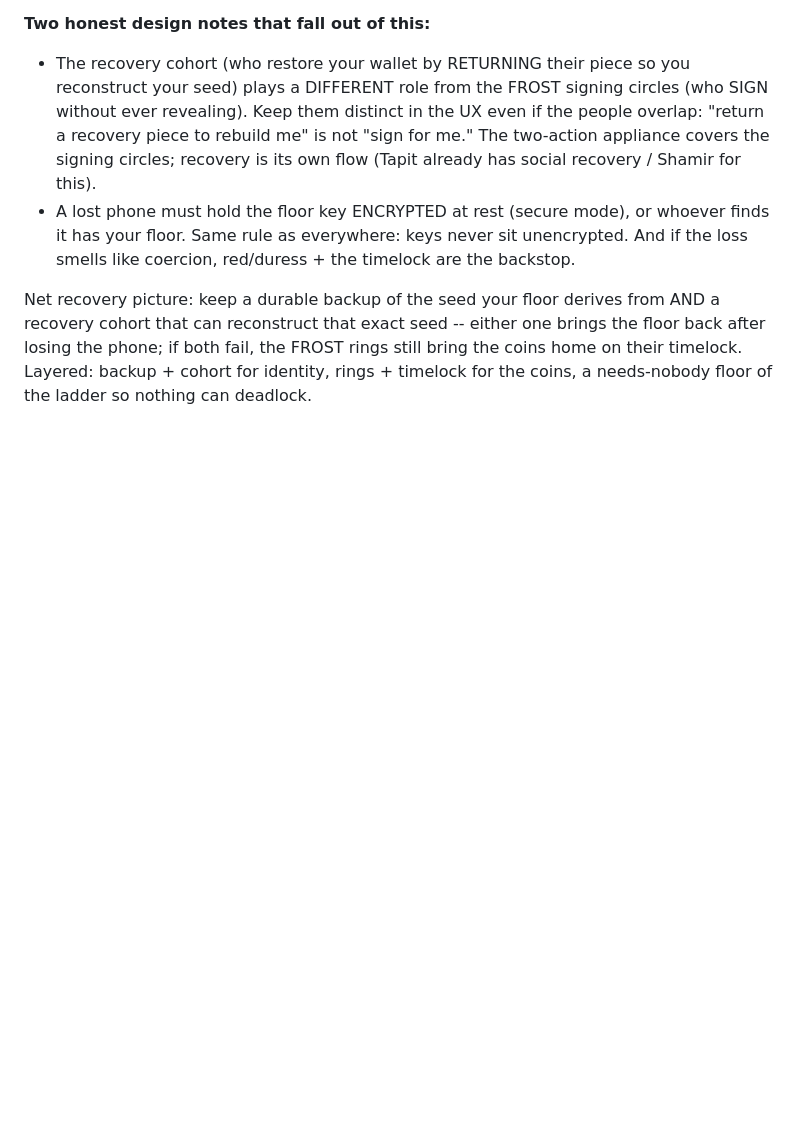
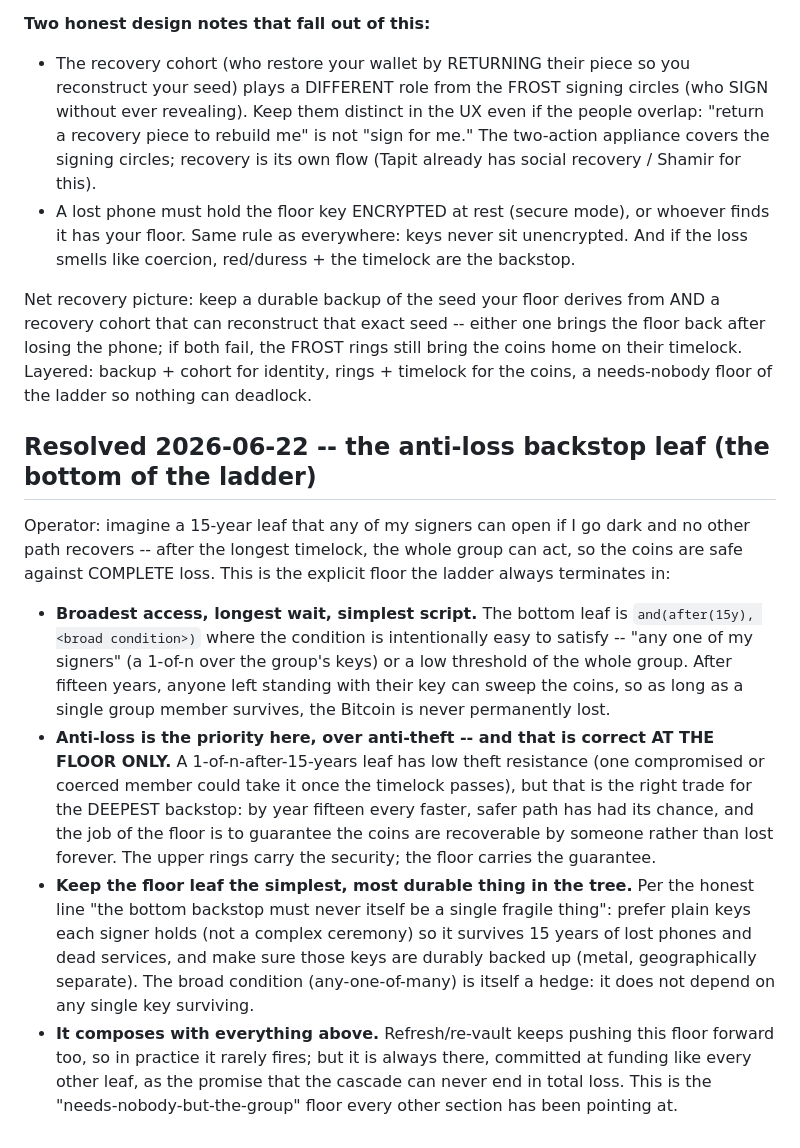
Before and after one commit to stackingunderpressure/Dynastytrust, a Markdown page: docs/green-ladder-spec.md, the part around the change. Rendered like a GitHub page; blank space fills up the shorter version.

Commit message:
docs: anti-loss backstop leaf -- broad 15-year floor so coins can never be completely lost [skip ci]
Co-Authored-By: Claude Opus 4.8 <noreply@anthropic.com>
Claude-Session: https://claude.ai/code/session_01DVBtEpLuNjLRRMgWjTYAkf

```diff
--- a/docs/green-ladder-spec.md
+++ b/docs/green-ladder-spec.md
@@ -548,3 +548,35 @@ a recovery cohort that can reconstruct that exact seed -- either one brings the
 floor back after losing the phone; if both fail, the FROST rings still bring the
 coins home on their timelock. Layered: backup + cohort for identity, rings +
 timelock for the coins, a needs-nobody floor of the ladder so nothing can deadlock.
+
+## Resolved 2026-06-22 -- the anti-loss backstop leaf (the bottom of the ladder)
+
+Operator: imagine a 15-year leaf that any of my signers can open if I go dark and
+no other path recovers -- after the longest timelock, the whole group can act, so
+the coins are safe against COMPLETE loss. This is the explicit floor the ladder
+always terminates in:
+
+- **Broadest access, longest wait, simplest script.** The bottom leaf is
+  `and(after(15y), <broad condition>)` where the condition is intentionally easy to
+  satisfy -- "any one of my signers" (a 1-of-n over the group's keys) or a low
+  threshold of the whole group. After fifteen years, anyone left standing with
+  their key can sweep the coins, so as long as a single group member survives, the
+  Bitcoin is never permanently lost.
+- **Anti-loss is the priority here, over anti-theft -- and that is correct AT THE
+  FLOOR ONLY.** A 1-of-n-after-15-years leaf has low theft resistance (one
+  compromised or coerced member could take it once the timelock passes), but that
+  is the right trade for the DEEPEST backstop: by year fifteen every faster, safer
+  path has had its chance, and the job of the floor is to guarantee the coins are
+  recoverable by someone rather than lost forever. The upper rings carry the
+  security; the floor carries the guarantee.
+- **Keep the floor leaf the simplest, most durable thing in the tree.** Per the
+  honest line "the bottom backstop must never itself be a single fragile thing":
+  prefer plain keys each signer holds (not a complex ceremony) so it survives 15
+  years of lost phones and dead services, and make sure those keys are durably
+  backed up (metal, geographically separate). The broad condition (any-one-of-many)
+  is itself a hedge: it does not depend on any single key surviving.
+- **It composes with everything above.** Refresh/re-vault keeps pushing this floor
+  forward too, so in practice it rarely fires; but it is always there, committed at
+  funding like every other leaf, as the promise that the cascade can never end in
+  total loss. This is the "needs-nobody-but-the-group" floor every other section
+  has been pointing at.
```
